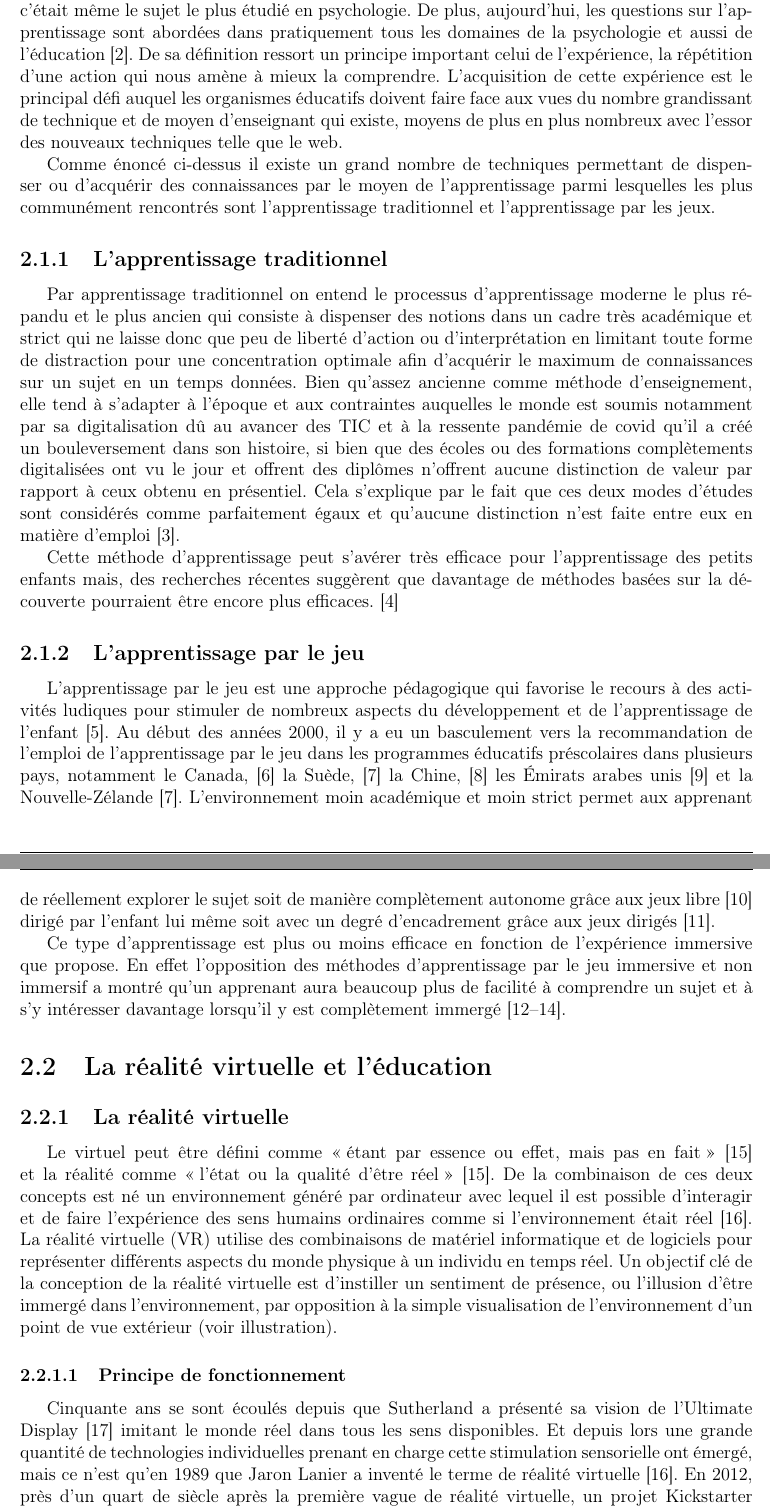
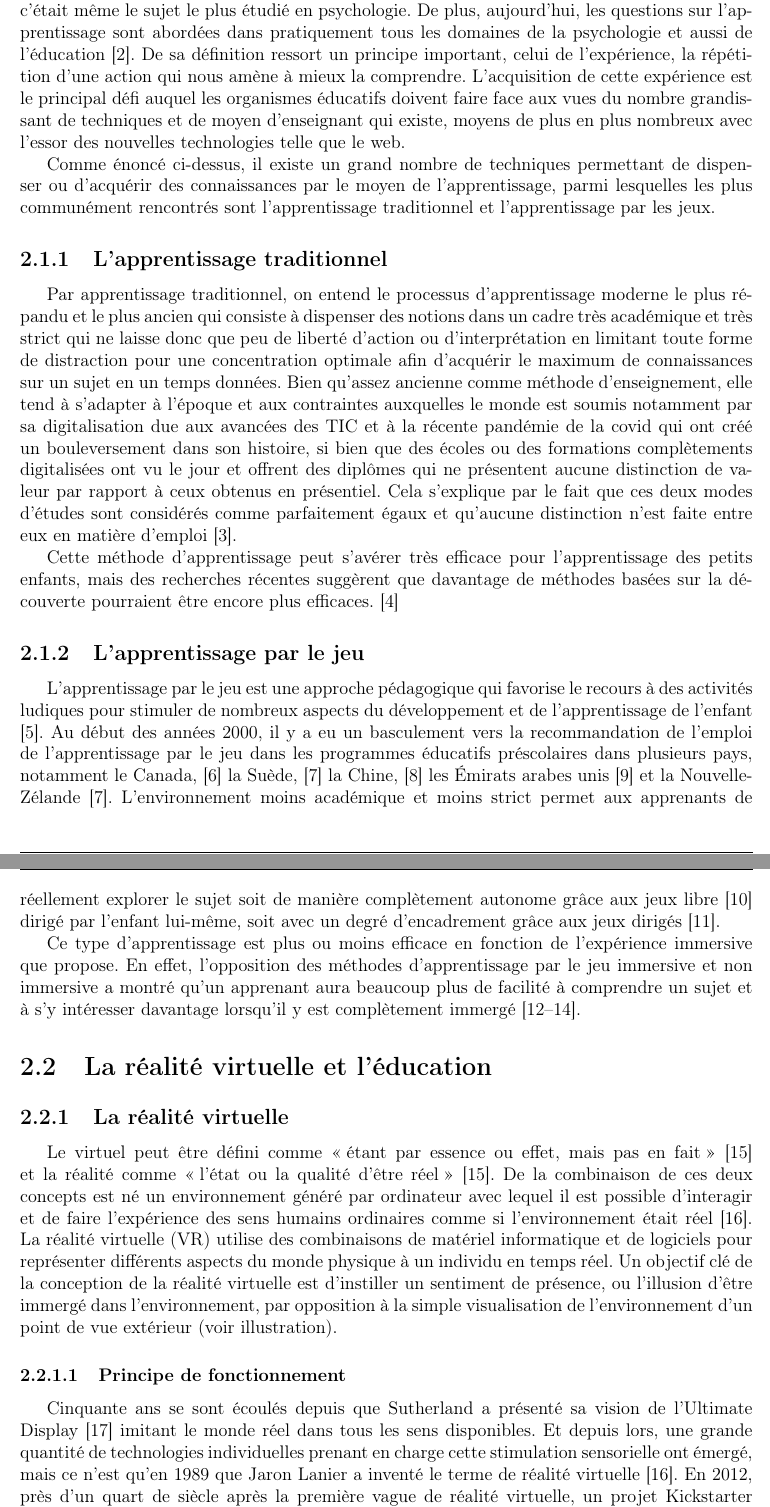
Before and after one commit to jules2m1998/memory, a LaTeX book (main.tex, which reads pages/partie1.tex): two parts of pages 24 and 25 of 90, joined at a grey line, cut so that both start at the same text. Compiled offline with pdfLaTeX.

Commit message:
:wrench:

```diff
--- a/pages/partie1.tex
+++ b/pages/partie1.tex
@@ -392,19 +392,19 @@ L'apprentissage a été un sujet central dans la recherche psychologique pratiqu
 en tant que science indépendante (par exemple, Ebbinghaus, 1885/1962 ; Thorndike, 1911).
 Pendant la plus grande partie du siècle précédent, c'était même le sujet le plus étudié en psychologie.
 De plus, aujourd'hui, les questions sur l'apprentissage sont abordées dans pratiquement tous les domaines de la psychologie et aussi de l'éducation\cite{deHouwer2013WhatIL}.
-De sa définition ressort un principe important celui de l'expérience, la répétition d'une action qui nous amène à mieux la comprendre.
-L'acquisition de cette expérience est le principal défi auquel les organismes éducatifs doivent faire face aux vues du nombre grandissant de technique et de moyen d'enseignant qui existe, moyens de plus en plus nombreux avec
-l'essor des nouveaux techniques telle que le web.
+De sa définition ressort un principe important, celui de l'expérience, la répétition d'une action qui nous amène à mieux la comprendre.
+L'acquisition de cette expérience est le principal défi auquel les organismes éducatifs doivent faire face aux vues du nombre grandissant de techniques et de moyen d'enseignant qui existe, moyens de plus en plus nombreux avec
+l'essor des nouvelles technologies telle que le web.
 
-Comme énoncé ci-dessus il existe un grand nombre de techniques permettant de dispenser ou d'acquérir des connaissances par le moyen de l'apprentissage parmi lesquelles les plus communément rencontrés sont l'apprentissage traditionnel et l'apprentissage par les jeux.
+Comme énoncé ci-dessus, il existe un grand nombre de techniques permettant de dispenser ou d'acquérir des connaissances par le moyen de l'apprentissage, parmi lesquelles les plus communément rencontrés sont l'apprentissage traditionnel et l'apprentissage par les jeux.
 
 \subsection{L'apprentissage traditionnel}
 
-Par apprentissage traditionnel on entend le processus d'apprentissage moderne le plus répandu et le plus ancien qui consiste à dispenser des notions dans un cadre très académique et strict qui ne laisse donc que peu de liberté d'action ou d'interprétation en limitant toute forme de distraction pour une concentration optimale afin
-d'acquérir le maximum de connaissances sur un sujet en un temps données. Bien qu'assez ancienne comme méthode d'enseignement, elle tend à s'adapter à l'époque et aux contraintes auquelles le monde est soumis notamment par sa digitalisation dû au avancer des TIC et à la ressente pandémie de covid qu'il a créé un bouleversement dans son histoire, si bien que des écoles ou des formations
-complètements digitalisées ont vu le jour et offrent des diplômes n'offrent aucune distinction de valeur par rapport à ceux obtenu en présentiel. Cela s'explique par le fait que ces deux modes d'études sont considérés comme parfaitement égaux et qu'aucune distinction n'est faite entre eux en matière d'emploi\cite{radovic2010advantages}.
+Par apprentissage traditionnel, on entend le processus d'apprentissage moderne le plus répandu et le plus ancien qui consiste à dispenser des notions dans un cadre très académique et très strict qui ne laisse donc que peu de liberté d'action ou d'interprétation en limitant toute forme de distraction pour une concentration optimale afin
+d'acquérir le maximum de connaissances sur un sujet en un temps données. Bien qu'assez ancienne comme méthode d'enseignement, elle tend à s'adapter à l'époque et aux contraintes auxquelles le monde est soumis notamment par sa digitalisation due aux avancées des TIC et à la récente pandémie de la covid qui ont créé un bouleversement dans son histoire, si bien que des écoles ou des formations
+complètements digitalisées ont vu le jour et offrent des diplômes qui ne présentent aucune distinction de valeur par rapport à ceux obtenus en présentiel. Cela s'explique par le fait que ces deux modes d'études sont considérés comme parfaitement égaux et qu'aucune distinction n'est faite entre eux en matière d'emploi\cite{radovic2010advantages}.
 
-Cette méthode d'apprentissage peut s'avérer très efficace pour l'apprentissage des petits enfants mais, des recherches récentes suggèrent que davantage de méthodes basées sur la découverte pourraient être encore plus efficaces.\cite{Weisberg2018GuidedPlay}
+Cette méthode d'apprentissage peut s'avérer très efficace pour l'apprentissage des petits enfants, mais des recherches récentes suggèrent que davantage de méthodes basées sur la découverte pourraient être encore plus efficaces.\cite{Weisberg2018GuidedPlay}
 
 \subsection{L'apprentissage par le jeu}
 
@@ -416,10 +416,10 @@ notamment le Canada,\cite{whitebread2009play}
 la Suède,\cite{Daubert2018Play}
 la Chine,\cite{pyle2017continuum}
 les Émirats arabes unis\cite{Hassinger2018Playing}
-et la Nouvelle-Zélande\cite{Daubert2018Play}. L'environnement moin académique et moin strict permet aux apprenant de réellement explorer
-le sujet soit de manière complètement autonome grâce aux jeux libre\cite{Berk2018Role} dirigé par l'enfant lui même soit avec un degré d'encadrement grâce aux jeux dirigés\cite{Bergen2018Cognitive}.
+et la Nouvelle-Zélande\cite{Daubert2018Play}. L'environnement moins académique et moins strict permet aux apprenants de réellement explorer
+le sujet soit de manière complètement autonome grâce aux jeux libre\cite{Berk2018Role} dirigé par l'enfant lui-même, soit avec un degré d'encadrement grâce aux jeux dirigés\cite{Bergen2018Cognitive}.
 
-Ce type d'apprentissage est plus ou moins efficace en fonction de l'expérience immersive que propose. En effet l'opposition des méthodes d'apprentissage par le jeu immersive et non immersif a montré qu'un apprenant aura beaucoup plus de facilité à comprendre un sujet et à s'y intéresser davantage lorsqu'il y est complètement immergé\cite{de2017motivational,Shackelford2019RelationshipsBC,Abdelaziz2020TheIO}.
+Ce type d'apprentissage est plus ou moins efficace en fonction de l'expérience immersive que propose. En effet, l'opposition des méthodes d'apprentissage par le jeu immersive et non immersive a montré qu'un apprenant aura beaucoup plus de facilité à comprendre un sujet et à s'y intéresser davantage lorsqu'il y est complètement immergé\cite{de2017motivational,Shackelford2019RelationshipsBC,Abdelaziz2020TheIO}.
 
 \section{La réalité virtuelle et l'éducation}
 \subsection{La réalité virtuelle}
@@ -432,5 +432,5 @@ Un objectif clé de la conception de la réalité virtuelle est d'instiller un s
 \subsubsection{Principe de fonctionnement}
 
 Cinquante ans se sont écoulés depuis que Sutherland a présenté sa vision de l'Ultimate Display\cite{sutherland1965ultimate} imitant le monde réel dans tous les sens disponibles.
-Et depuis lors une grande quantité de technologies individuelles prenant en charge cette stimulation sensorielle ont émergé, mais ce n'est qu'en 1989 que Jaron Lanier a inventé le terme de réalité virtuelle\cite{Rheingold1991VirtualR}.
+Et depuis lors, une grande quantité de technologies individuelles prenant en charge cette stimulation sensorielle ont émergé, mais ce n'est qu'en 1989 que Jaron Lanier a inventé le terme de réalité virtuelle\cite{Rheingold1991VirtualR}.
 En 2012, près d'un quart de siècle après la première vague de réalité virtuelle, un projet Kickstarter nommé Oculus Rift, dans le but de fournir au public un écran monté sur la tête abordable et de haute qualité, cherchait un financement et a atteint l'objectif. de 250 000 \$ en moins de 24 heures. Ce fut l'étincelle initiale qui a lancé la deuxième vague de VR\cite{anthes2016state}.
```
Also changed, not shown: pages/partie1.tex (30 more changed lines).
